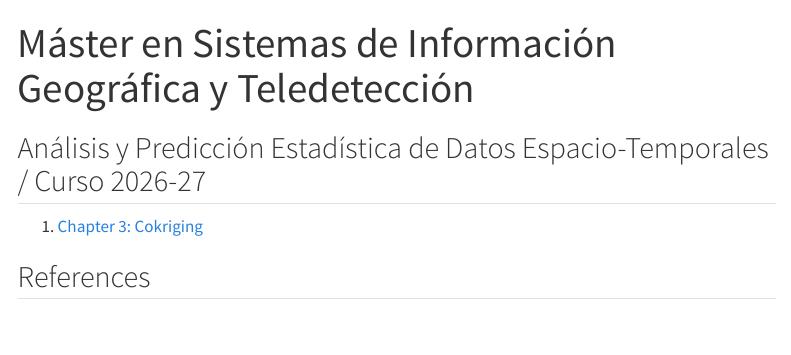
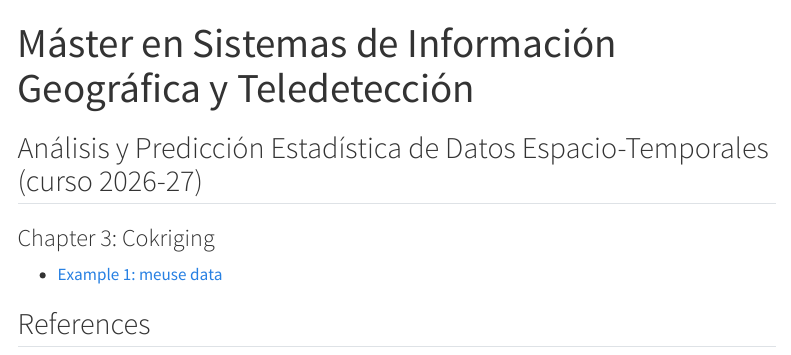
Before and after one commit to aritz-adin/MUSIGT_2026-27, a Quarto document (README.qmd): the page in a window 1100 px wide, from its top. Rendered offline with R 4.5, knitr and Pandoc in place of Quarto, with nearby package versions; drawn as R Markdown's standard HTML page in place of the format the file asks for; menus at the side of the page are left out.

Commit message:
Render website

```diff
--- a/README.qmd
+++ b/README.qmd
@@ -3,9 +3,11 @@ title: "Máster en Sistemas de Información Geográfica y Teledetección"
 format: gfm
 ---
 
-## Análisis y Predicción Estadística de Datos Espacio-Temporales / Curso 2026-27
+## Análisis y Predicción Estadística de Datos Espacio-Temporales (curso 2026-27)
 
-1.  [Chapter 3: Cokriging](./Chapter3_Exercises.html)
+### Chapter 3: Cokriging
+
+- [Example 1: meuse data](./Chapter3_Example1.html)
 
 
 ## References
--- a/_quarto.yml
+++ b/_quarto.yml
@@ -3,13 +3,13 @@ project:
   output-dir: docs
 
 website:
-  title: "Análisis y Predicción Estadística de Datos Espacio-Temporales 2026-27"
+  title: "Ejercicios con R"
   navbar:
     left:
       - href: index.qmd
-        text: Program
-      - href: Chapter3_Exercises.qmd
-        text: Chapter 3 - Cokrigin
+        text: Home
+      - href: Chapter3_Example1.qmd
+        text: Example 3.1 - meuse data
       # - href: Chapter2_Exercises.qmd
       #   text: Chapter 2 - GLMM
 
```
Also changed, not shown: index.qmd (+1 -1 lines), Chapter3_Example1.qmd (renamed from Chapter3_Exercises.qmd), README.md (added), docs/search.json (added), 21 other files.
